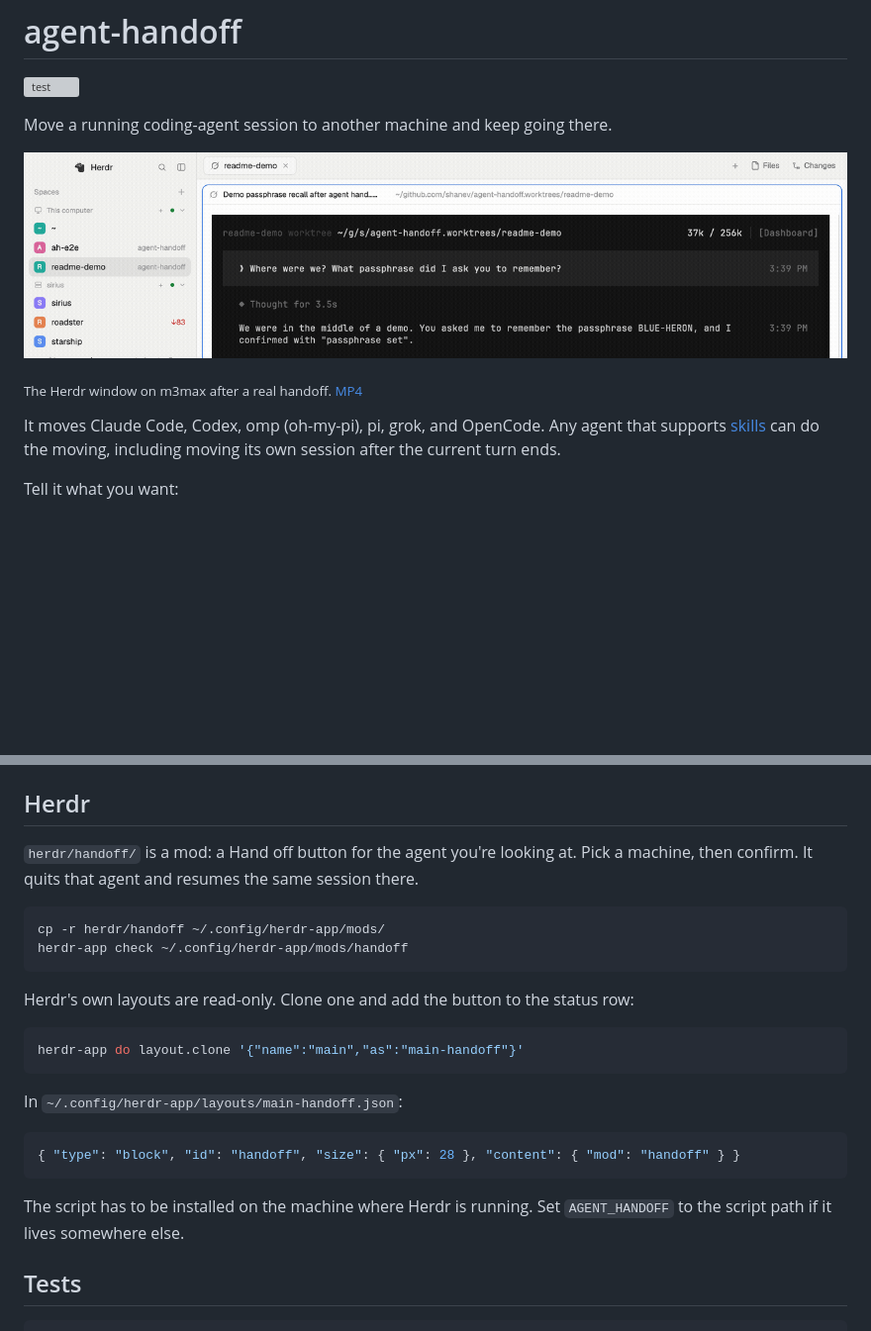
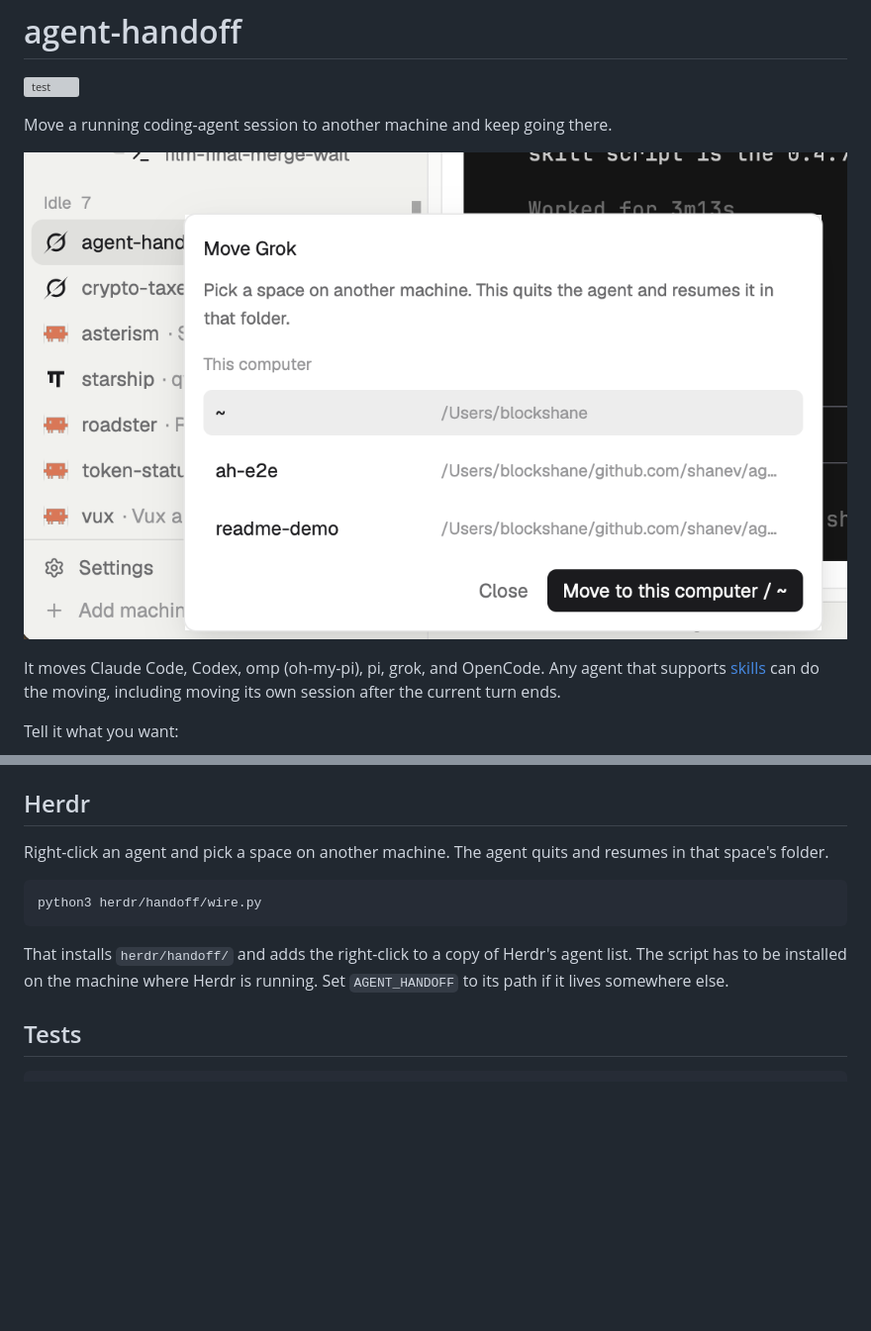
Before and after one commit to shanev/agent-handoff, a Markdown page: README.md, 2 parts joined by grey strips. Shown at 99% size. Rendered like a GitHub page; pictures changed too: docs/agent-handoff-demo.gif (deleted), docs/agent-handoff-move.png (added); blank space fills up the shorter version; grey boxes are pictures that could not be loaded.

Commit message:
feat: right-click an agent to move it into a space
The menu lists spaces on the other machine and resumes the session in that folder. The README shows that popup.

````diff
--- a/README.md
+++ b/README.md
@@ -4,9 +4,7 @@
 
 Move a running coding-agent session to another machine and keep going there.
 
-![The Herdr app on m3max after a handoff, with the session in the readme-demo space recalling its passphrase](docs/agent-handoff-demo.gif)
-
-<sub>The Herdr window on m3max after a real handoff. [MP4](docs/agent-handoff-demo.mp4)</sub>
+![](docs/agent-handoff-move.png)
 
 It moves Claude Code, Codex, omp (oh-my-pi), pi, grok, and OpenCode. Any agent that supports [skills](https://skills.sh) can do the moving, including moving its own session after the current turn ends.
 
@@ -48,26 +46,13 @@ The procedure, the prompts, and the limits are in [`skills/agent-handoff/SKILL.m
 
 ## Herdr
 
-`herdr/handoff/` is a mod: a Hand off button for the agent you're looking at. Pick a machine, then confirm. It quits that agent and resumes the same session there.
+Right-click an agent and pick a space on another machine. The agent quits and resumes in that space's folder.
 
 ```sh
-cp -r herdr/handoff ~/.config/herdr-app/mods/
-herdr-app check ~/.config/herdr-app/mods/handoff
+python3 herdr/handoff/wire.py
 ```
 
-Herdr's own layouts are read-only. Clone one and add the button to the status row:
-
-```sh
-herdr-app do layout.clone '{"name":"main","as":"main-handoff"}'
-```
-
-In `~/.config/herdr-app/layouts/main-handoff.json`:
-
-```json
-{ "type": "block", "id": "handoff", "size": { "px": 28 }, "content": { "mod": "handoff" } }
-```
-
-The script has to be installed on the machine where Herdr is running. Set `AGENT_HANDOFF` to the script path if it lives somewhere else.
+That installs `herdr/handoff/` and adds the right-click to a copy of Herdr's agent list. The script has to be installed on the machine where Herdr is running. Set `AGENT_HANDOFF` to its path if it lives somewhere else.
 
 ## Tests
 
````
Also changed, not shown: 4 other files.
